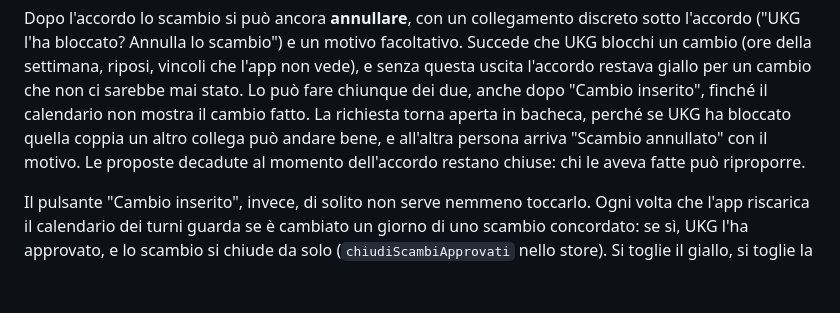
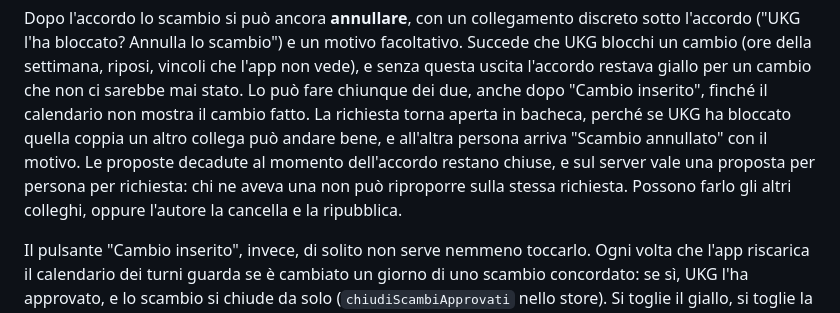
Before and after one commit to 8BitStudios-dev/Liberty-Shift, a Markdown page: docs/04-flussi-ux.md, the part around the change. GitHub-like rendering; blank space fills up the shorter version.

Commit message:
Documentazione: dopo un annullamento non si ripropone sulla stessa richiesta
Il vincolo una proposta per persona per richiesta vale anche per quelle
decadute.

Co-Authored-By: Claude Opus 5.5 <noreply@anthropic.com>
Claude-Session: https://claude.ai/code/session_0128PW6f4KT5VmBpZfrDdGyp

```diff
--- a/docs/04-flussi-ux.md
+++ b/docs/04-flussi-ux.md
@@ -133,7 +133,9 @@ anche dopo "Cambio inserito", finché il calendario non mostra il cambio fatto.
 La richiesta torna aperta in bacheca, perché se UKG ha bloccato quella coppia
 un altro collega può andare bene, e all'altra persona arriva "Scambio
 annullato" con il motivo. Le proposte decadute al momento dell'accordo restano
-chiuse: chi le aveva fatte può riproporre.
+chiuse, e sul server vale una proposta per persona per richiesta: chi ne
+aveva una non può riproporre sulla stessa richiesta. Possono farlo gli altri
+colleghi, oppure l'autore la cancella e la ripubblica.
 
 Il pulsante "Cambio inserito", invece, di solito non serve nemmeno toccarlo. Ogni volta che l'app riscarica il
 calendario dei turni guarda se è cambiato un giorno di uno scambio concordato:
```
